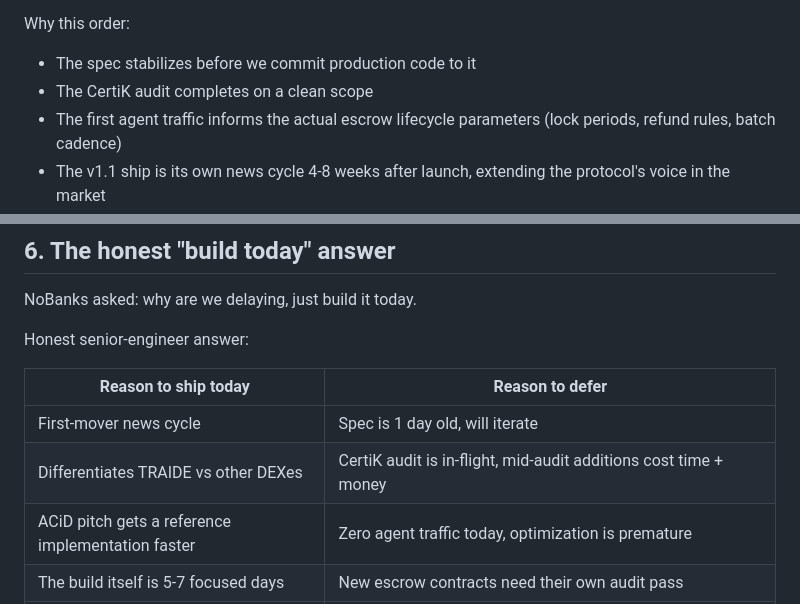
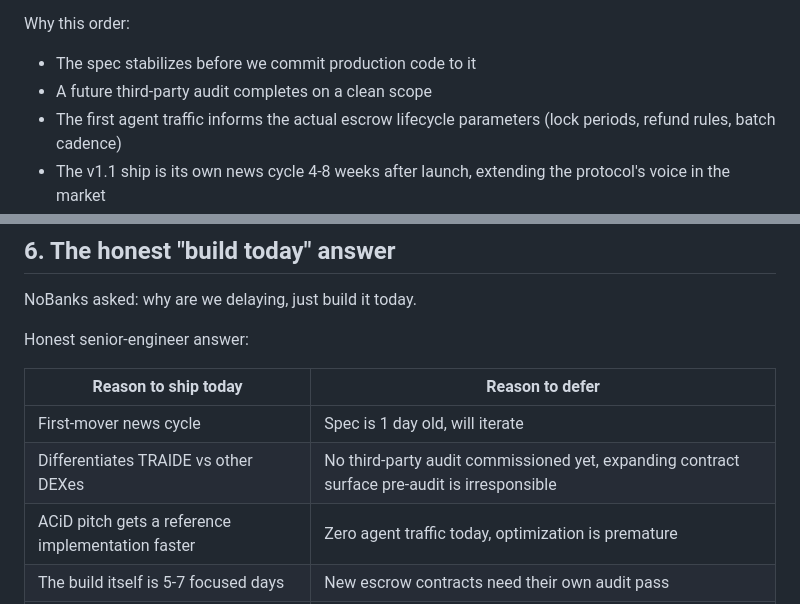
Before and after one commit to NoBanks/ACiD, a Markdown page: X402_BATCH_SETTLEMENT_ANALYSIS.md, 2 parts joined by grey strips. Drawn GitHub-style.

```diff
--- a/X402_BATCH_SETTLEMENT_ANALYSIS.md
+++ b/X402_BATCH_SETTLEMENT_ANALYSIS.md
@@ -176,7 +176,7 @@ Concrete sequencing:
 
 Why this order:
 - The spec stabilizes before we commit production code to it
-- The CertiK audit completes on a clean scope
+- A future third-party audit completes on a clean scope
 - The first agent traffic informs the actual escrow lifecycle parameters (lock periods, refund rules, batch cadence)
 - The v1.1 ship is its own news cycle 4-8 weeks after launch, extending the protocol's voice in the market
 
@@ -197,7 +197,7 @@ Honest senior-engineer answer:
 | Reason to ship today | Reason to defer |
 |---|---|
 | First-mover news cycle | Spec is 1 day old, will iterate |
-| Differentiates TRAIDE vs other DEXes | CertiK audit is in-flight, mid-audit additions cost time + money |
+| Differentiates TRAIDE vs other DEXes | No third-party audit commissioned yet, expanding contract surface pre-audit is irresponsible |
 | ACiD pitch gets a reference implementation faster | Zero agent traffic today, optimization is premature |
 | The build itself is 5-7 focused days | New escrow contracts need their own audit pass |
 | Founder enthusiasm is a real input | Same vanity-infrastructure trap NBLM hit us on if we ship before customer demand |
```
Also changed, not shown: other parts of X402_BATCH_SETTLEMENT_ANALYSIS.md (+3 -3 lines).
